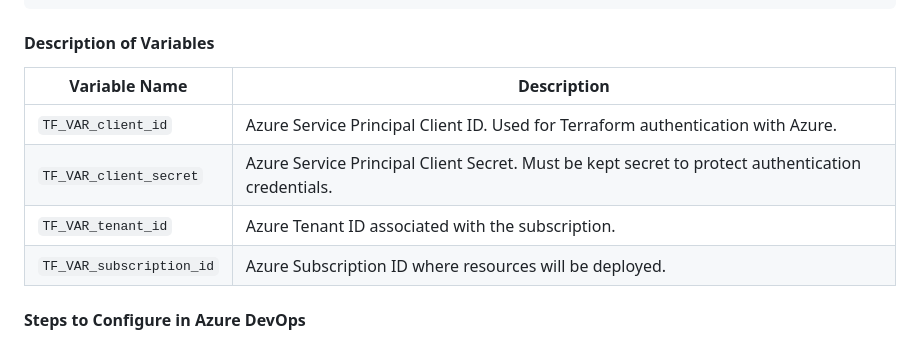
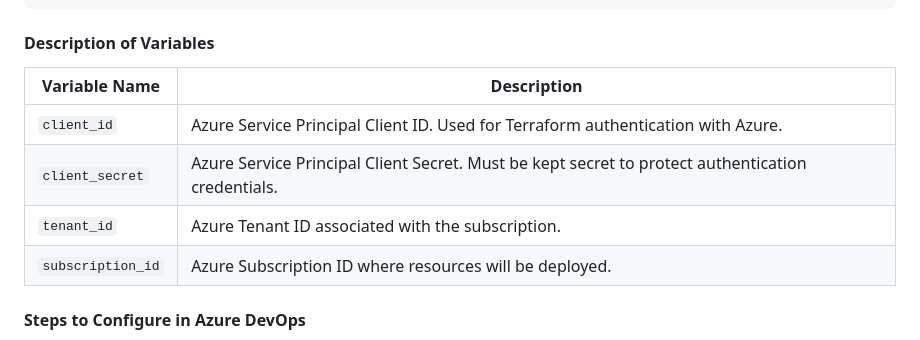
Before and after one commit to manutest1712/azure-devops-cd-test, a Markdown page: README.MD, the part around the change. Rendered like a GitHub page.

Commit message:
Refactor variable names in README
Updated variable names in the documentation to remove the 'TF_VAR_' prefix.

```diff
--- a/README.MD
+++ b/README.MD
@@ -85,12 +85,12 @@ env:
 
 #### Description of Variables
 
-| Variable Name            | Description                                                                                       |
-| ------------------------ | ------------------------------------------------------------------------------------------------- |
-| `TF_VAR_client_id`       | Azure Service Principal Client ID. Used for Terraform authentication with Azure.                  |
-| `TF_VAR_client_secret`   | Azure Service Principal Client Secret. Must be kept secret to protect authentication credentials. |
-| `TF_VAR_tenant_id`       | Azure Tenant ID associated with the subscription.                                                 |
-| `TF_VAR_subscription_id` | Azure Subscription ID where resources will be deployed.                                           |
+| Variable Name     | Description                                                                                       |
+| ----------------- | ------------------------------------------------------------------------------------------------- |
+| `client_id`       | Azure Service Principal Client ID. Used for Terraform authentication with Azure.                  |
+| `client_secret`   | Azure Service Principal Client Secret. Must be kept secret to protect authentication credentials. |
+| `tenant_id`       | Azure Tenant ID associated with the subscription.                                                 |
+| `subscription_id` | Azure Subscription ID where resources will be deployed.                                           |
 
 
 #### Steps to Configure in Azure DevOps
```
